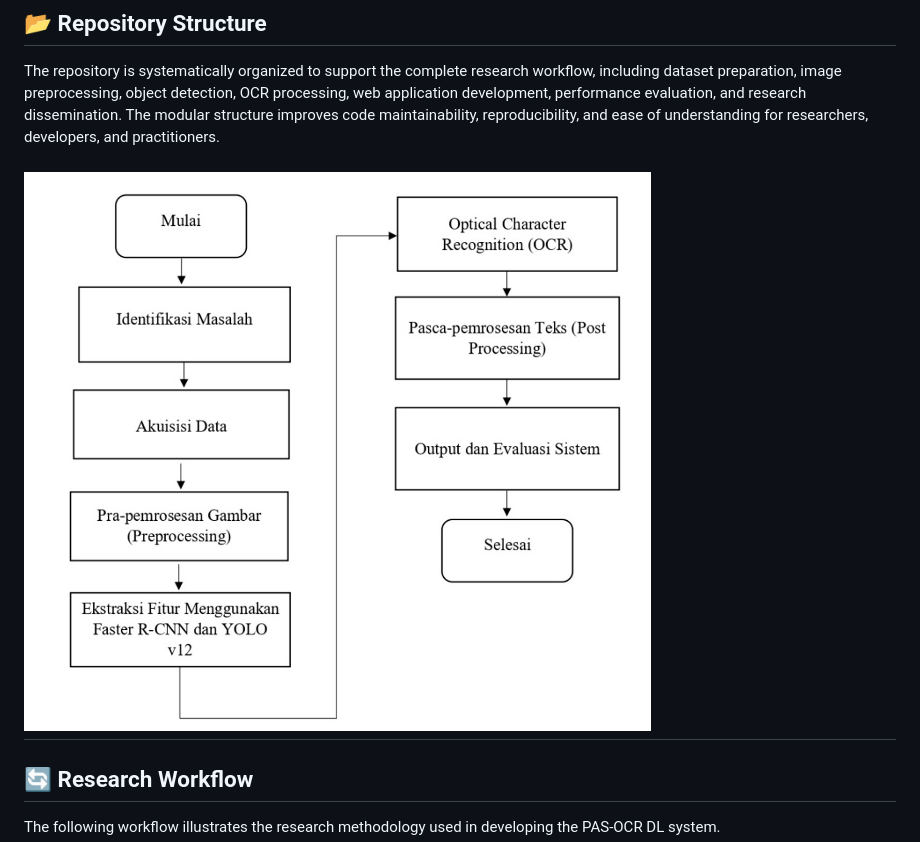
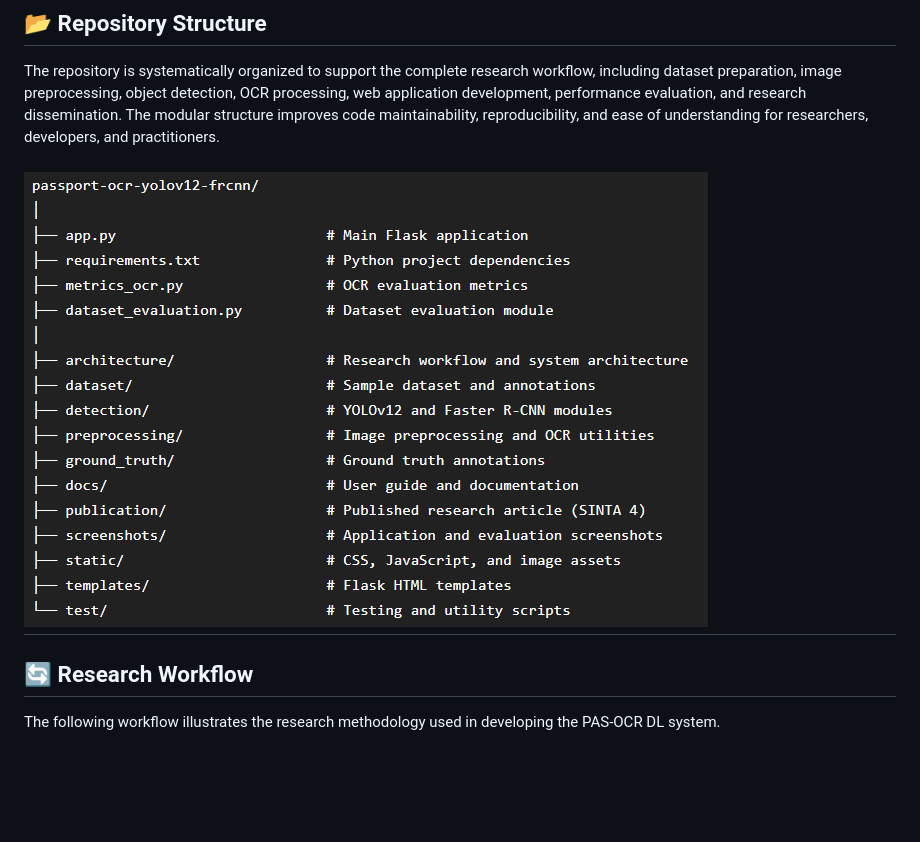
Before and after one commit to MasniariSamosir/passport-ocr-yolov12-frcnn, a Markdown page: README.md, the part around the change. GitHub-like rendering; blank space fills up the shorter version.

Commit message:
Change image to represent repository structure
Updated the image in the README to reflect the repository structure.

```diff
--- a/README.md
+++ b/README.md
@@ -62,7 +62,7 @@ Jurnal Teknologi Informatika dan Komputer MH. Thamrin.
 
 The repository is systematically organized to support the complete research workflow, including dataset preparation, image preprocessing, object detection, OCR processing, web application development, performance evaluation, and research dissemination. The modular structure improves code maintainability, reproducibility, and ease of understanding for researchers, developers, and practitioners.
 
-![Research Workflow](architecture/research_flow.png)
+![Repository Structure](architecture/repository_structure.png)
 ---
 
 ## 🔄 Research Workflow
```
